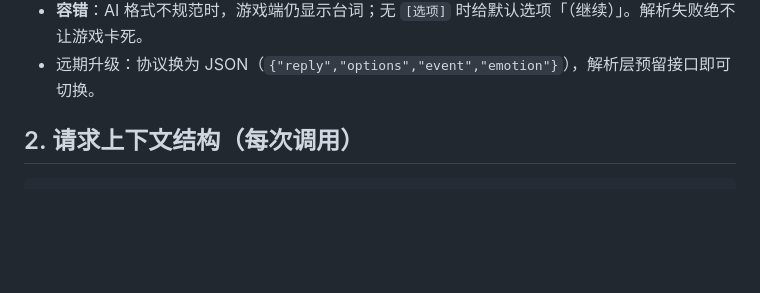
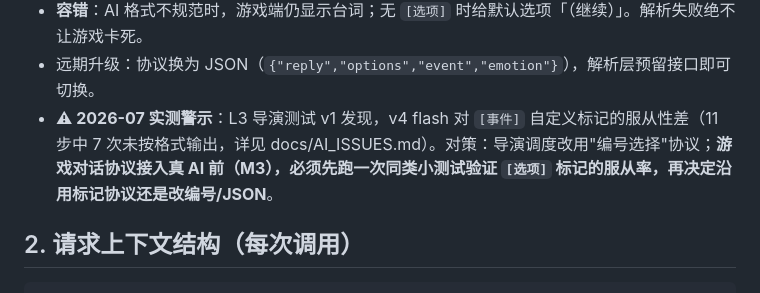
Before and after one commit to sandvee/video-game-1, a Markdown page: docs/AI_PROTOCOL.md, the part around the change. Drawn GitHub-style; blank space fills up the shorter version.

Commit message:
docs: AI_PROTOCOL 增加标记服从性警示——M3 接真 AI 前需先验证 [选项] 协议

```diff
--- a/docs/AI_PROTOCOL.md
+++ b/docs/AI_PROTOCOL.md
@@ -23,6 +23,7 @@ AI 每次返回**纯文本**，用行标记切分三种内容：
 - `[事件]`：最多一个；触发事件演出，演出后回到对话。
 - **容错**：AI 格式不规范时，游戏端仍显示台词；无 `[选项]` 时给默认选项「（继续）」。解析失败绝不让游戏卡死。
 - 远期升级：协议换为 JSON（`{"reply","options","event","emotion"}`），解析层预留接口即可切换。
+- **⚠ 2026-07 实测警示**：L3 导演测试 v1 发现，v4 flash 对 `[事件]` 自定义标记的服从性差（11 步中 7 次未按格式输出，详见 docs/AI_ISSUES.md）。对策：导演调度改用"编号选择"协议；**游戏对话协议接入真 AI 前（M3），必须先跑一次同类小测试验证 `[选项]` 标记的服从率，再决定沿用标记协议还是改编号/JSON**。
 
 ## 2. 请求上下文结构（每次调用）
 
```
